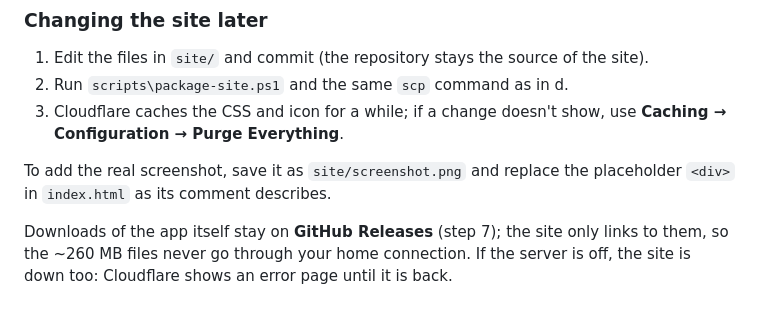
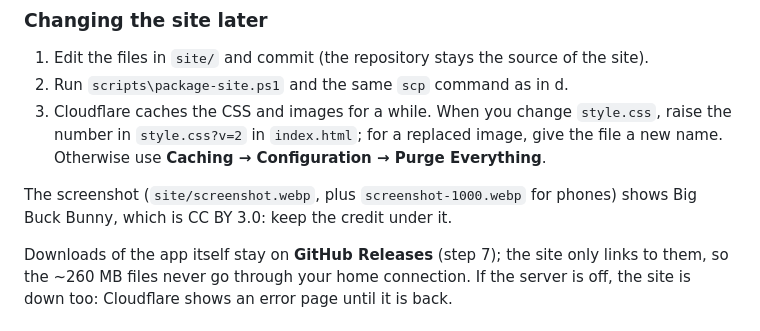
Before and after one commit to swoodee/hard-hat-media-player, a Markdown page: docs/PUBLISHING.md, the part around the change. GitHub-like rendering.

Commit message:
Note the stylesheet cache-busting and the screenshot credit in the guide
Co-Authored-By: Claude Opus 5.5 <noreply@anthropic.com>

```diff
--- a/docs/PUBLISHING.md
+++ b/docs/PUBLISHING.md
@@ -251,11 +251,12 @@ Open <https://hardhatmediaplayer.com> and check the padlock; `www.` should redir
 
 1. Edit the files in `site/` and commit (the repository stays the source of the site).
 2. Run `scripts\package-site.ps1` and the same `scp` command as in d.
-3. Cloudflare caches the CSS and icon for a while; if a change doesn't show, use **Caching → Configuration →
-   Purge Everything**.
+3. Cloudflare caches the CSS and images for a while. When you change `style.css`, raise the number in
+   `style.css?v=2` in `index.html`; for a replaced image, give the file a new name. Otherwise use
+   **Caching → Configuration → Purge Everything**.
 
-To add the real screenshot, save it as `site/screenshot.png` and replace the placeholder `<div>` in
-`index.html` as its comment describes.
+The screenshot (`site/screenshot.webp`, plus `screenshot-1000.webp` for phones) shows Big Buck Bunny, which is
+CC BY 3.0: keep the credit under it.
 
 Downloads of the app itself stay on **GitHub Releases** (step 7); the site only links to them, so the ~260 MB
 files never go through your home connection. If the server is off, the site is down too: Cloudflare shows an
```
